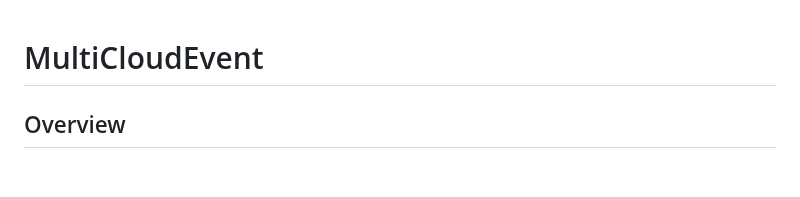
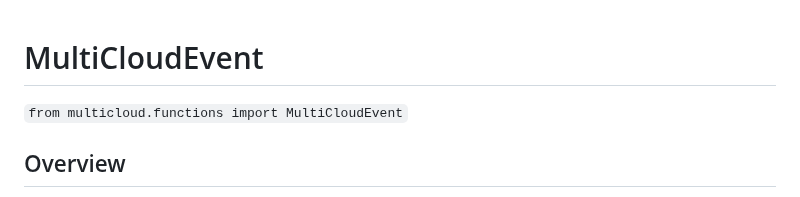
Before and after one commit to kyleranous/multi-cloud, a Markdown page: docs/api/MultiCloudEvent.md, the part around the change. Drawn GitHub-style; blank space fills up the shorter version.

Commit message:
Updated formatting

```diff
--- a/docs/api/MultiCloudEvent.md
+++ b/docs/api/MultiCloudEvent.md
@@ -1,4 +1,5 @@
 # MultiCloudEvent
+`from multicloud.functions import MultiCloudEvent`
 
 ## Overview
 `MultiCloudEvent` is a normalized event structure for multi-cloud serverless functions. It provides a consistent interface for handling http requests across different cloud platforms (Knative, AWS Lambda, Azure Functions, Google Cloud Functions, etc.)
```
